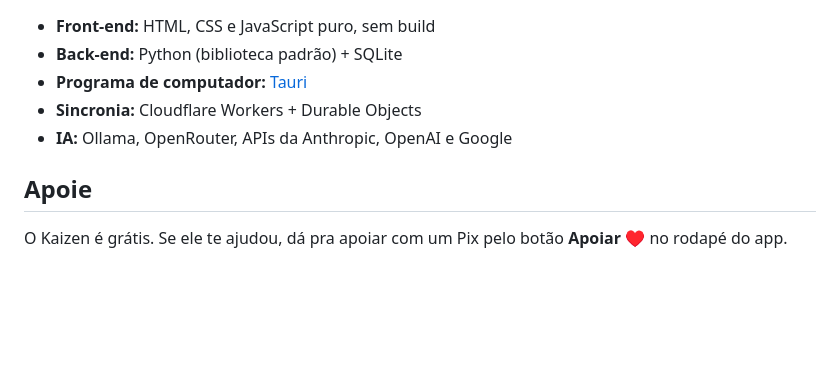
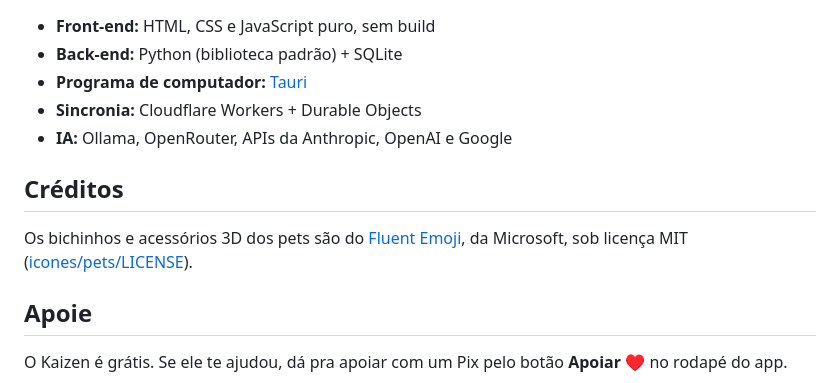
Before and after one commit to Cabrly/kaizen, a Markdown page: README.md, the part around the change. GitHub-like rendering; blank space fills up the shorter version.

Commit message:
Créditos do Fluent Emoji e pets atualizados no guia

```diff
--- a/README.md
+++ b/README.md
@@ -85,6 +85,11 @@ instaladores estão no **[guia completo](docs/GUIA.md)**.
 - **Sincronia:** Cloudflare Workers + Durable Objects
 - **IA:** Ollama, OpenRouter, APIs da Anthropic, OpenAI e Google
 
+## Créditos
+
+Os bichinhos e acessórios 3D dos pets são do [Fluent Emoji](https://github.com/microsoft/fluentui-emoji),
+da Microsoft, sob licença MIT ([icones/pets/LICENSE](icones/pets/LICENSE)).
+
 ## Apoie
 
 O Kaizen é grátis. Se ele te ajudou, dá pra apoiar com um Pix pelo botão
```
Also changed, not shown: docs/GUIA.md (+6 -4 lines).
